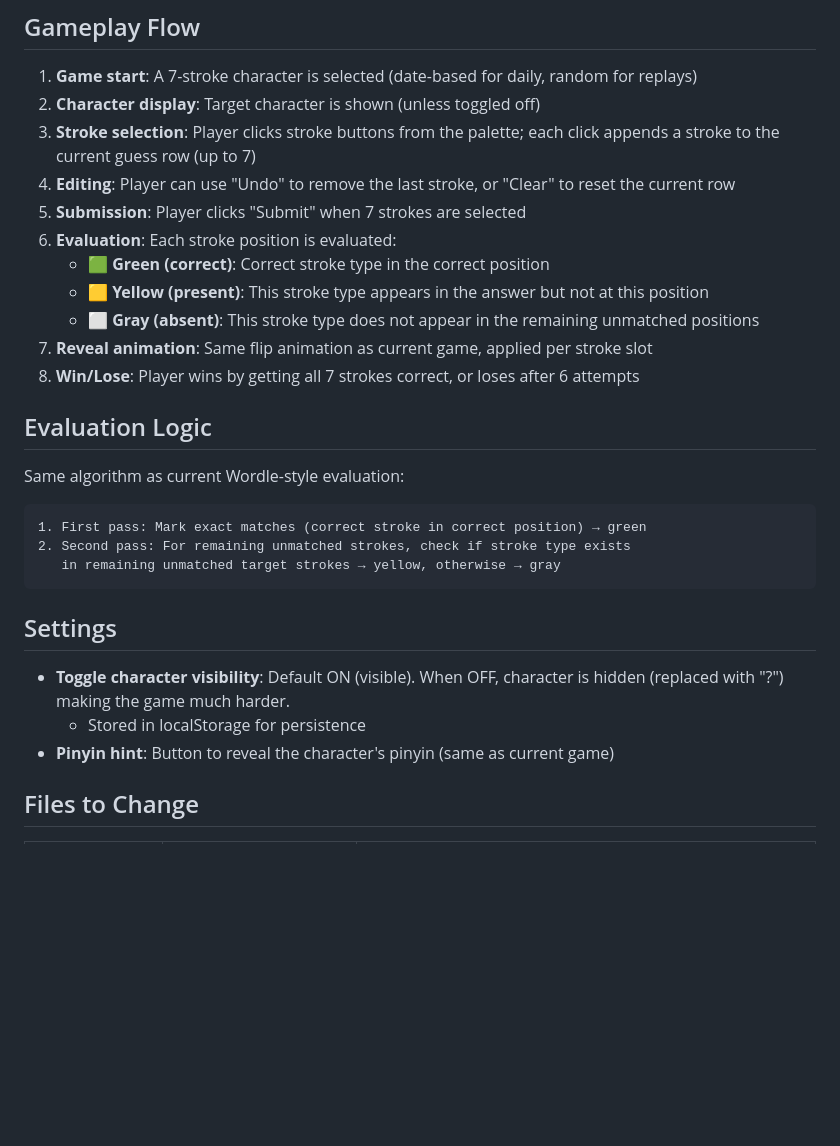
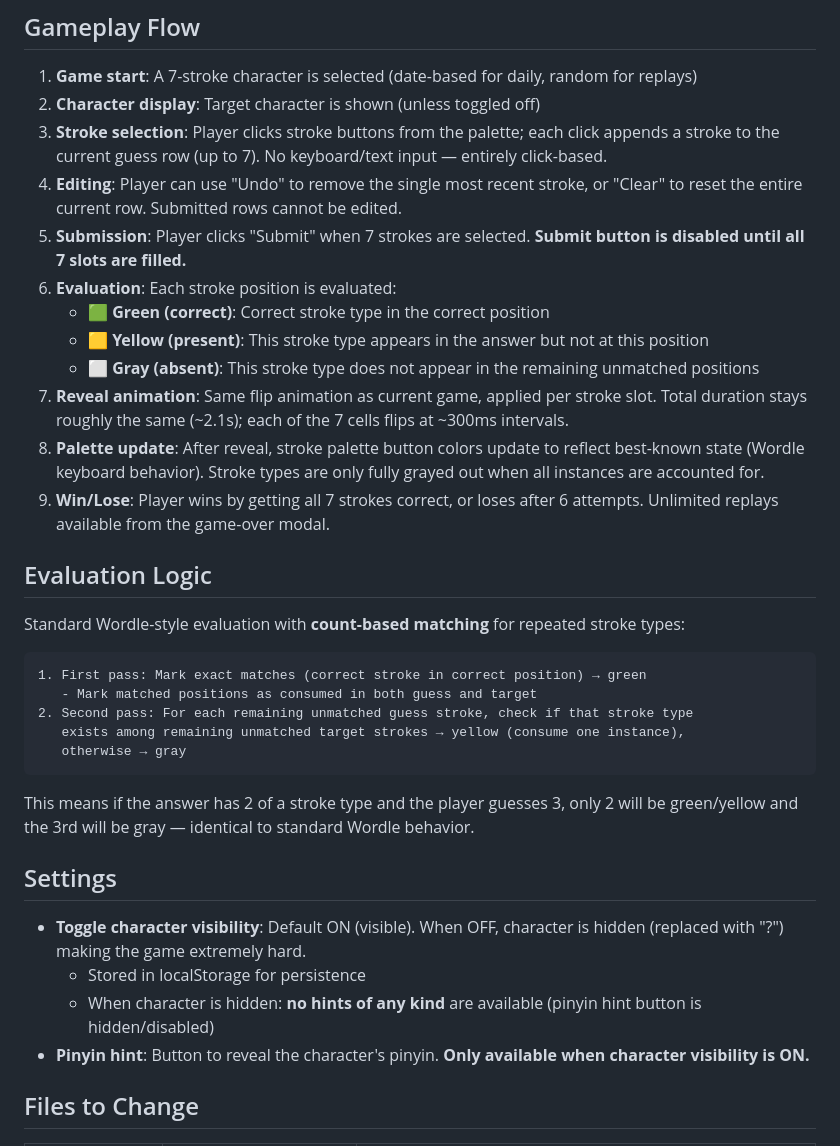
Before and after one commit to zachmueller/sandbox, a Markdown page: REDESIGN_PLAN.md, the part around one of its changes. Rendered like a GitHub page; blank space fills up the shorter version.

````diff
--- a/REDESIGN_PLAN.md
+++ b/REDESIGN_PLAN.md
@@ -96,31 +117,37 @@ Replace `js/words.js` with a character data file. Each entry contains:
 
 1. **Game start**: A 7-stroke character is selected (date-based for daily, random for replays)
 2. **Character display**: Target character is shown (unless toggled off)
-3. **Stroke selection**: Player clicks stroke buttons from the palette; each click appends a stroke to the current guess row (up to 7)
-4. **Editing**: Player can use "Undo" to remove the last stroke, or "Clear" to reset the current row
-5. **Submission**: Player clicks "Submit" when 7 strokes are selected
+3. **Stroke selection**: Player clicks stroke buttons from the palette; each click appends a stroke to the current guess row (up to 7). No keyboard/text input — entirely click-based.
+4. **Editing**: Player can use "Undo" to remove the single most recent stroke, or "Clear" to reset the entire current row. Submitted rows cannot be edited.
+5. **Submission**: Player clicks "Submit" when 7 strokes are selected. **Submit button is disabled until all 7 slots are filled.**
 6. **Evaluation**: Each stroke position is evaluated:
    - 🟩 **Green (correct)**: Correct stroke type in the correct position
    - 🟨 **Yellow (present)**: This stroke type appears in the answer but not at this position
    - ⬜ **Gray (absent)**: This stroke type does not appear in the remaining unmatched positions
-7. **Reveal animation**: Same flip animation as current game, applied per stroke slot
-8. **Win/Lose**: Player wins by getting all 7 strokes correct, or loses after 6 attempts
+7. **Reveal animation**: Same flip animation as current game, applied per stroke slot. Total duration stays roughly the same (~2.1s); each of the 7 cells flips at ~300ms intervals.
+8. **Palette update**: After reveal, stroke palette button colors update to reflect best-known state (Wordle keyboard behavior). Stroke types are only fully grayed out when all instances are accounted for.
+9. **Win/Lose**: Player wins by getting all 7 strokes correct, or loses after 6 attempts. Unlimited replays available from the game-over modal.
 
 ## Evaluation Logic
 
-Same algorithm as current Wordle-style evaluation:
+Standard Wordle-style evaluation with **count-based matching** for repeated stroke types:
 
 ```
 1. First pass: Mark exact matches (correct stroke in correct position) → green
-2. Second pass: For remaining unmatched strokes, check if stroke type exists
-   in remaining unmatched target strokes → yellow, otherwise → gray
+   - Mark matched positions as consumed in both guess and target
+2. Second pass: For each remaining unmatched guess stroke, check if that stroke type
+   exists among remaining unmatched target strokes → yellow (consume one instance),
+   otherwise → gray
 ```
+
+This means if the answer has 2 of a stroke type and the player guesses 3, only 2 will be green/yellow and the 3rd will be gray — identical to standard Wordle behavior.
 
 ## Settings
 
-- **Toggle character visibility**: Default ON (visible). When OFF, character is hidden (replaced with "?") making the game much harder.
+- **Toggle character visibility**: Default ON (visible). When OFF, character is hidden (replaced with "?") making the game extremely hard.
   - Stored in localStorage for persistence
-- **Pinyin hint**: Button to reveal the character's pinyin (same as current game)
+  - When character is hidden: **no hints of any kind** are available (pinyin hint button is hidden/disabled)
+- **Pinyin hint**: Button to reveal the character's pinyin. **Only available when character visibility is ON.**
 
 ## Files to Change
 
````
Also changed, not shown: other parts of REDESIGN_PLAN.md (+23 -2 lines).
